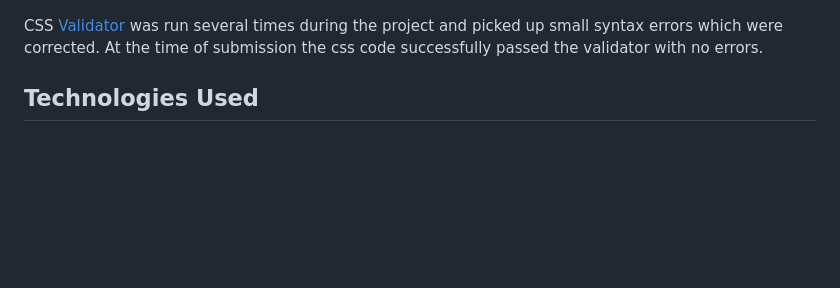
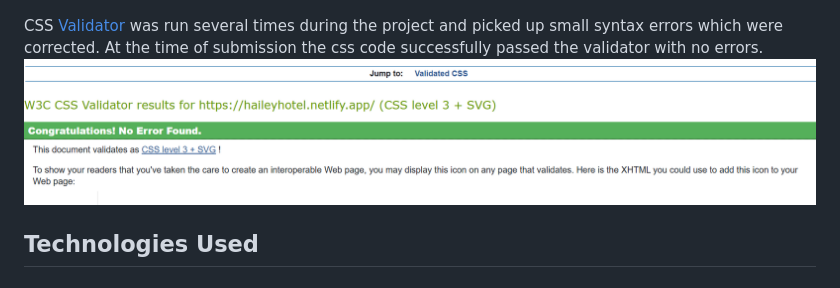
Before and after one commit to djsmacker01/Hailey-s-Hotel, a Markdown page: readme.md, the part around the change. Drawn GitHub-style; pictures changed too: images/css1.png (added); blank space fills up the shorter version.

```diff
--- a/readme.md
+++ b/readme.md
@@ -194,6 +194,7 @@ HTML <a href="https://validator.w3.org/nu/" target="_blank" rel="noopener norefe
 ![Mobile View](images/contact.png)
 
 CSS <a href="https://validator.w3.org/nu/" target="_blank" rel="noopener noreferrer">Validator</a> was run several times during the project and picked up small syntax errors which were corrected. At the time of submission the css code successfully passed the validator with no errors.
+![Mobile View](images/css1.png)
 
 
 
```
